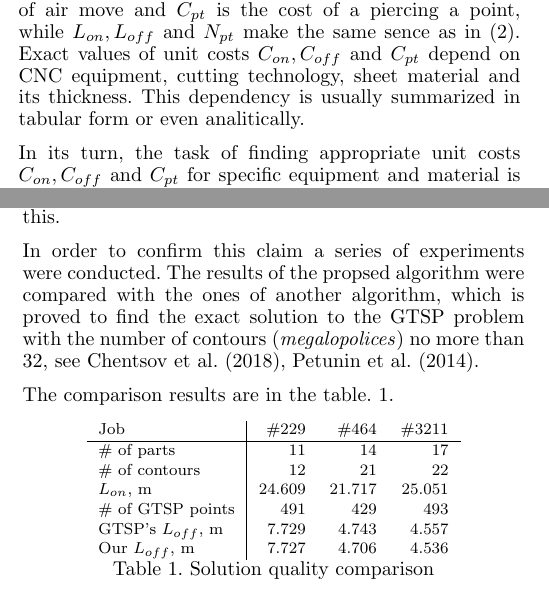
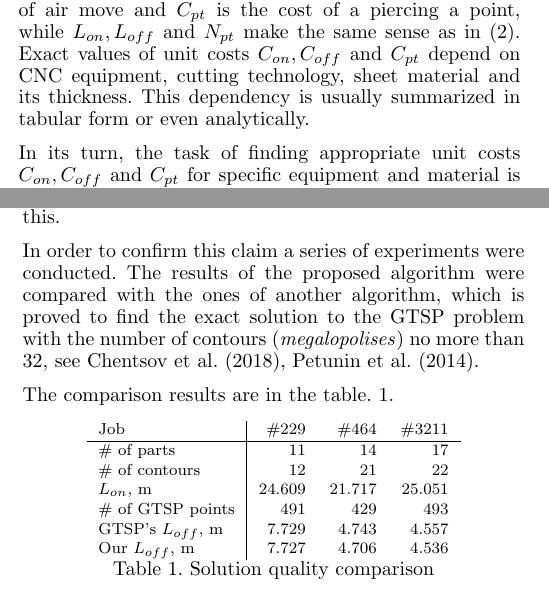
Before and after one commit to ukoloff/LaTeX, a LaTeX document (MiM2019/ccp-vns.tex): two parts of the columns of pages 2 and 5 of 6, joined at a grey line, cut so that both start at the same text. Compiled offline with pdfLaTeX.

Commit message:
Spell check

```diff
--- a/MiM2019/ccp-vns.tex
+++ b/MiM2019/ccp-vns.tex
@@ -333,13 +333,13 @@ $C_{on}$ is the unit cost of cutting,
 $C_{off}$ is that of air move and
 $C_{pt}$ is the cost of a piercing a point,
 while $L_{on}, L_{off}$ and $N_{pt}$
-make the same sence as in (\ref{cut-time}).
+make the same sense as in (\ref{cut-time}).
 Exact values of unit costs
 $C_{on}, C_{off}$ and $C_{pt}$
 depend on CNC equipment, cutting technology,
 sheet material and its thickness.
 This dependency is usually summarized
-in tabular form or even analitically.
+in tabular form or even analytically.
 
 In its turn,
 the task of finding appropriate unit costs
@@ -956,13 +956,13 @@ despite the lack of mathematical guarantees for this.
 
 In order to confirm this claim
 a series of experiments were conducted.
-The results of the propsed algorithm
+The results of the proposed algorithm
 were compared with the ones
 of another algorithm,
 which is proved to
 find the exact solution to the GTSP problem
 with the number of contours
-(\textit{megalopolices}) no more than 32,
+(\textit{megalopolises}) no more than 32,
 see
 \cite{Chentsov2018Jul},
 \cite{petunin2014local}.
```
Also changed, not shown: MiM2019/ccp-vns.tex (10 more changed lines).
